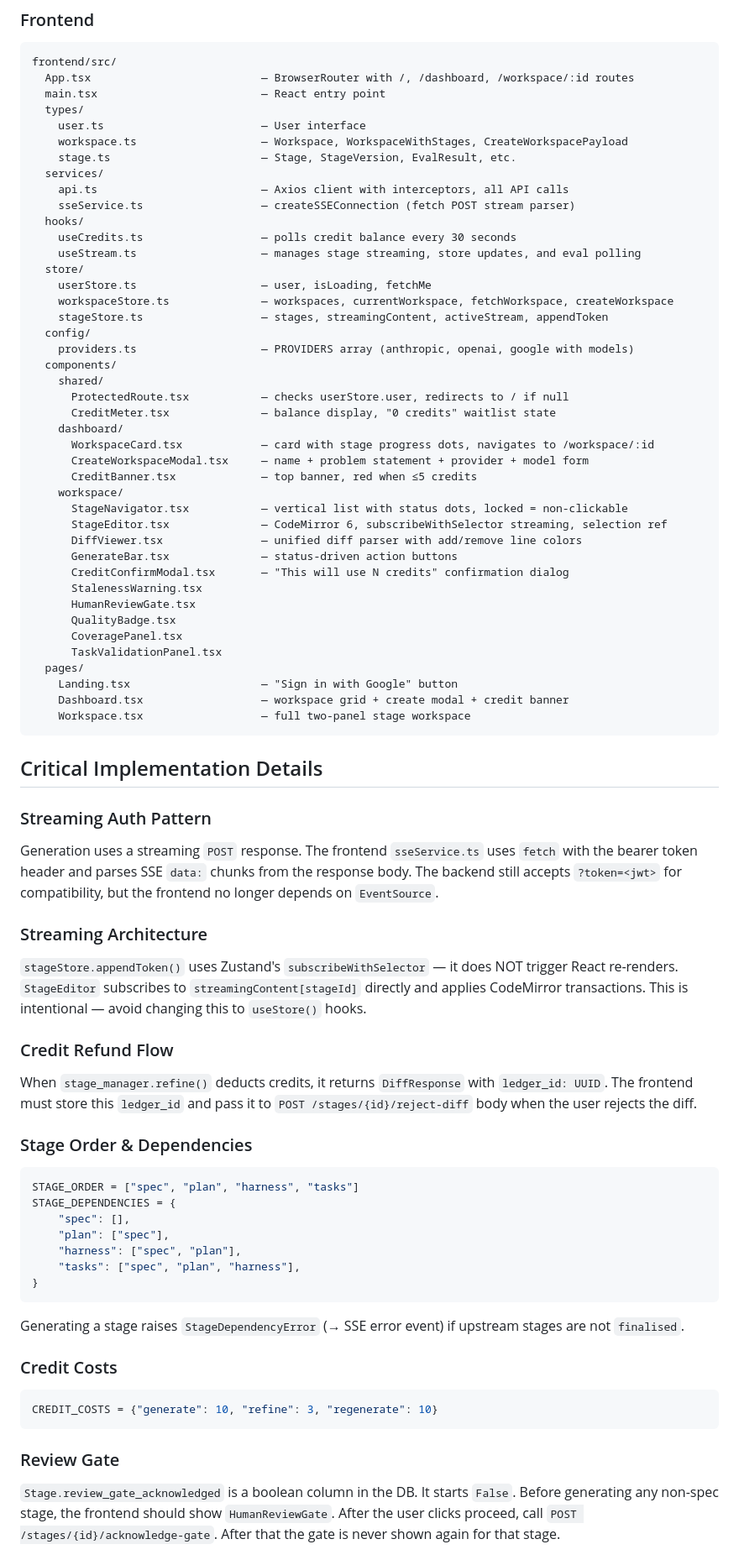
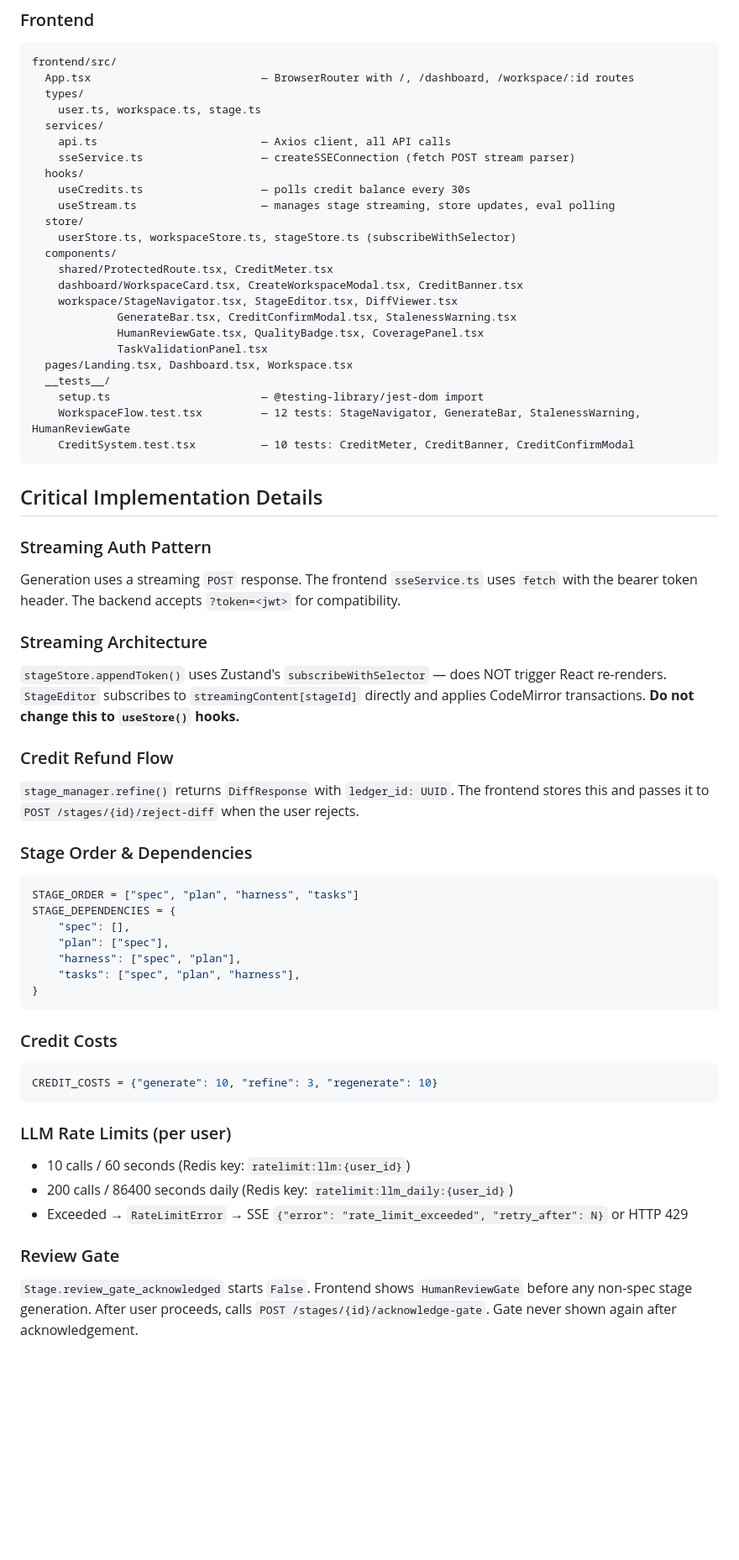
Before and after one commit to rsqrd-labs/specforge, a Markdown page: HANDOFF.md, the part around one of its changes. Shown at 84% size. Rendered like a GitHub page; blank space fills up the shorter version.

````diff
--- a/HANDOFF.md
+++ b/HANDOFF.md
@@ -194,58 +164,40 @@ backend/
 ```
 frontend/src/
   App.tsx                          — BrowserRouter with /, /dashboard, /workspace/:id routes
-  main.tsx                         — React entry point
   types/
-    user.ts                        — User interface
-    workspace.ts                   — Workspace, WorkspaceWithStages, CreateWorkspacePayload
-    stage.ts                       — Stage, StageVersion, EvalResult, etc.
+    user.ts, workspace.ts, stage.ts
   services/
-    api.ts                         — Axios client with interceptors, all API calls
+    api.ts                         — Axios client, all API calls
     sseService.ts                  — createSSEConnection (fetch POST stream parser)
   hooks/
-    useCredits.ts                  — polls credit balance every 30 seconds
-    useStream.ts                   — manages stage streaming, store updates, and eval polling
+    useCredits.ts                  — polls credit balance every 30s
+    useStream.ts                   — manages stage streaming, store updates, eval polling
   store/
-    userStore.ts                   — user, isLoading, fetchMe
-    workspaceStore.ts              — workspaces, currentWorkspace, fetchWorkspace, createWorkspace
-    stageStore.ts                  — stages, streamingContent, activeStream, appendToken
-  config/
-    providers.ts                   — PROVIDERS array (anthropic, openai, google with models)
+    userStore.ts, workspaceStore.ts, stageStore.ts (subscribeWithSelector)
   components/
-    shared/
-      ProtectedRoute.tsx           — checks userStore.user, redirects to / if null
-      CreditMeter.tsx              — balance display, "0 credits" waitlist state
-    dashboard/
-      WorkspaceCard.tsx            — card with stage progress dots, navigates to /workspace/:id
-      CreateWorkspaceModal.tsx     — name + problem statement + provider + model form
-      CreditBanner.tsx             — top banner, red when ≤5 credits
-    workspace/
-      StageNavigator.tsx           — vertical list with status dots, locked = non-clickable
-      StageEditor.tsx              — CodeMirror 6, subscribeWithSelector streaming, selection ref
-      DiffViewer.tsx               — unified diff parser with add/remove line colors
-      GenerateBar.tsx              — status-driven action buttons
-      CreditConfirmModal.tsx       — "This will use N credits" confirmation dialog
-      StalenessWarning.tsx
-      HumanReviewGate.tsx
-      QualityBadge.tsx
-      CoveragePanel.tsx
-      TaskValidationPanel.tsx
-  pages/
-    Landing.tsx                    — "Sign in with Google" button
-    Dashboard.tsx                  — workspace grid + create modal + credit banner
-    Workspace.tsx                  — full two-panel stage workspace
+    shared/ProtectedRoute.tsx, CreditMeter.tsx
+    dashboard/WorkspaceCard.tsx, CreateWorkspaceModal.tsx, CreditBanner.tsx
+    workspace/StageNavigator.tsx, StageEditor.tsx, DiffViewer.tsx
+             GenerateBar.tsx, CreditConfirmModal.tsx, StalenessWarning.tsx
+             HumanReviewGate.tsx, QualityBadge.tsx, CoveragePanel.tsx
+             TaskValidationPanel.tsx
+  pages/Landing.tsx, Dashboard.tsx, Workspace.tsx
+  __tests__/
+    setup.ts                       — @testing-library/jest-dom import
+    WorkspaceFlow.test.tsx         — 12 tests: StageNavigator, GenerateBar, StalenessWarning, HumanReviewGate
+    CreditSystem.test.tsx          — 10 tests: CreditMeter, CreditBanner, CreditConfirmModal
 ```
 
 ## Critical Implementation Details
 
 ### Streaming Auth Pattern
-Generation uses a streaming `POST` response. The frontend `sseService.ts` uses `fetch` with the bearer token header and parses SSE `data:` chunks from the response body. The backend still accepts `?token=<jwt>` for compatibility, but the frontend no longer depends on `EventSource`.
+Generation uses a streaming `POST` response. The frontend `sseService.ts` uses `fetch` with the bearer token header. The backend accepts `?token=<jwt>` for compatibility.
 
 ### Streaming Architecture
-`stageStore.appendToken()` uses Zustand's `subscribeWithSelector` — it does NOT trigger React re-renders. `StageEditor` subscribes to `streamingContent[stageId]` directly and applies CodeMirror transactions. This is intentional — avoid changing this to `useStore()` hooks.
+`stageStore.appendToken()` uses Zustand's `subscribeWithSelector` — does NOT trigger React re-renders. `StageEditor` subscribes to `streamingContent[stageId]` directly and applies CodeMirror transactions. **Do not change this to `useStore()` hooks.**
 
 ### Credit Refund Flow
-When `stage_manager.refine()` deducts credits, it returns `DiffResponse` with `ledger_id: UUID`. The frontend must store this `ledger_id` and pass it to `POST /stages/{id}/reject-diff` body when the user rejects the diff.
+`stage_manager.refine()` returns `DiffResponse` with `ledger_id: UUID`. The frontend stores this and passes it to `POST /stages/{id}/reject-diff` when the user rejects.
 
 ### Stage Order & Dependencies
 ```python
@@ -257,13 +209,17 @@ STAGE_DEPENDENCIES = {
     "tasks": ["spec", "plan", "harness"],
 }
 ```
-Generating a stage raises `StageDependencyError` (→ SSE error event) if upstream stages are not `finalised`.
 
 ### Credit Costs
 ```python
 CREDIT_COSTS = {"generate": 10, "refine": 3, "regenerate": 10}
 ```
 
+### LLM Rate Limits (per user)
+- 10 calls / 60 seconds (Redis key: `ratelimit:llm:{user_id}`)
+- 200 calls / 86400 seconds daily (Redis key: `ratelimit:llm_daily:{user_id}`)
+- Exceeded → `RateLimitError` → SSE `{"error": "rate_limit_exceeded", "retry_after": N}` or HTTP 429
+
 ### Review Gate
-`Stage.review_gate_acknowledged` is a boolean column in the DB. It starts `False`. Before generating any non-spec stage, the frontend should show `HumanReviewGate`. After the user clicks proceed, call `POST /stages/{id}/acknowledge-gate`. After that the gate is never shown again for that stage.
+`Stage.review_gate_acknowledged` starts `False`. Frontend shows `HumanReviewGate` before any non-spec stage generation. After user proceeds, calls `POST /stages/{id}/acknowledge-gate`. Gate never shown again after acknowledgement.
 
````
Also changed, not shown: other parts of HANDOFF.md (+85 -99 lines).
